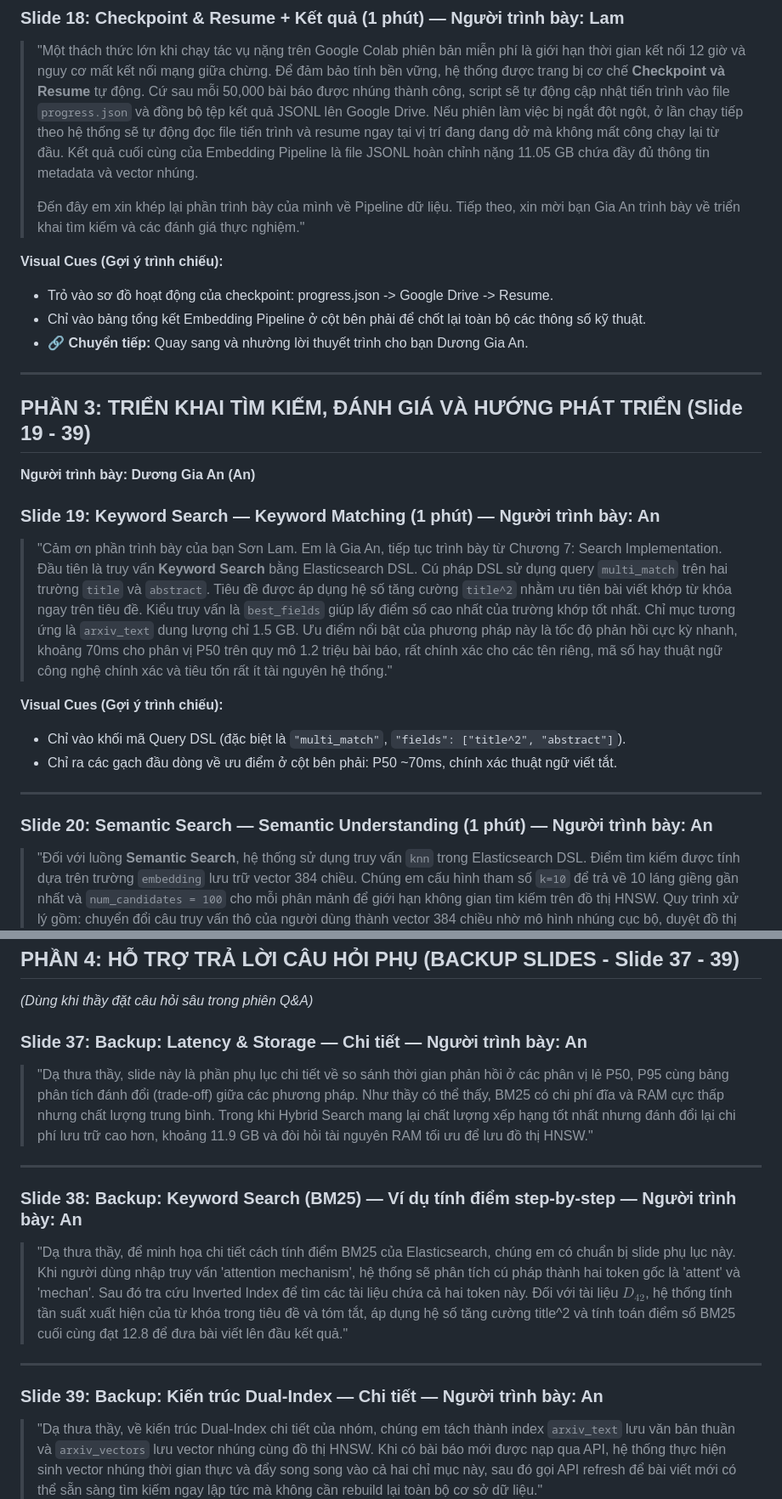
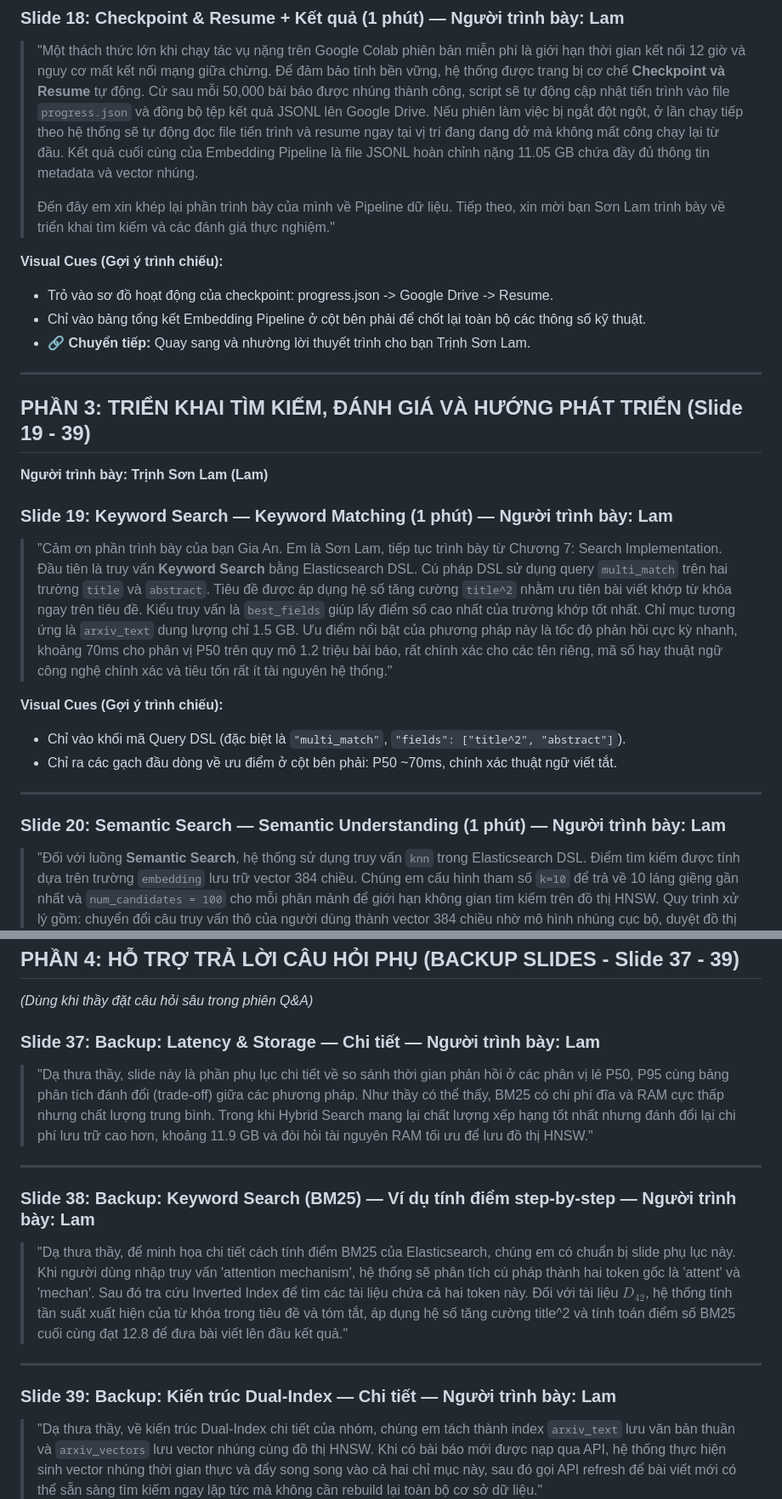
Before and after one commit to kinggiaan/Big-Data, a Markdown page: Report_Final/slides/speaker_notes.md, 2 parts joined by grey strips. Shown at 85% size. GitHub-like rendering.

Commit message:
docs: swap speaker roles between Gia An and Son Lam

```diff
--- a/Report_Final/slides/speaker_notes.md
+++ b/Report_Final/slides/speaker_notes.md
@@ -220,20 +220,20 @@
 > "Một thách thức lớn khi chạy tác vụ nặng trên Google Colab phiên bản miễn phí là giới hạn thời gian kết nối 12 giờ và nguy cơ mất kết nối mạng giữa chừng. Để đảm bảo tính bền vững, hệ thống được trang bị cơ chế **Checkpoint và Resume** tự động.
 > Cứ sau mỗi 50,000 bài báo được nhúng thành công, script sẽ tự động cập nhật tiến trình vào file `progress.json` và đồng bộ tệp kết quả JSONL lên Google Drive. Nếu phiên làm việc bị ngắt đột ngột, ở lần chạy tiếp theo hệ thống sẽ tự động đọc file tiến trình và resume ngay tại vị trí đang dang dở mà không mất công chạy lại từ đầu. Kết quả cuối cùng của Embedding Pipeline là file JSONL hoàn chỉnh nặng 11.05 GB chứa đầy đủ thông tin metadata và vector nhúng.
 >
-> Đến đây em xin khép lại phần trình bày của mình về Pipeline dữ liệu. Tiếp theo, xin mời bạn Gia An trình bày về triển khai tìm kiếm và các đánh giá thực nghiệm."
+> Đến đây em xin khép lại phần trình bày của mình về Pipeline dữ liệu. Tiếp theo, xin mời bạn Sơn Lam trình bày về triển khai tìm kiếm và các đánh giá thực nghiệm."
 
 **Visual Cues (Gợi ý trình chiếu):**
 * Trỏ vào sơ đồ hoạt động của checkpoint: progress.json -> Google Drive -> Resume.
 * Chỉ vào bảng tổng kết Embedding Pipeline ở cột bên phải để chốt lại toàn bộ các thông số kỹ thuật.
-* 🔗 **Chuyển tiếp:** Quay sang và nhường lời thuyết trình cho bạn Dương Gia An.
+* 🔗 **Chuyển tiếp:** Quay sang và nhường lời thuyết trình cho bạn Trịnh Sơn Lam.
 
 ---
 
 ## PHẦN 3: TRIỂN KHAI TÌM KIẾM, ĐÁNH GIÁ VÀ HƯỚNG PHÁT TRIỂN (Slide 19 - 39)
-**Người trình bày: Dương Gia An (An)**
+**Người trình bày: Trịnh Sơn Lam (Lam)**
 
-### Slide 19: Keyword Search — Keyword Matching (1 phút) — Người trình bày: An
-> "Cảm ơn phần trình bày của bạn Sơn Lam. Em là Gia An, tiếp tục trình bày từ Chương 7: Search Implementation.
+### Slide 19: Keyword Search — Keyword Matching (1 phút) — Người trình bày: Lam
+> "Cảm ơn phần trình bày của bạn Gia An. Em là Sơn Lam, tiếp tục trình bày từ Chương 7: Search Implementation.
 > Đầu tiên là truy vấn **Keyword Search** bằng Elasticsearch DSL. Cú pháp DSL sử dụng query `multi_match` trên hai trường `title` và `abstract`. Tiêu đề được áp dụng hệ số tăng cường `title^2` nhằm ưu tiên bài viết khớp từ khóa ngay trên tiêu đề. Kiểu truy vấn là `best_fields` giúp lấy điểm số cao nhất của trường khớp tốt nhất.
 > Chỉ mục tương ứng là `arxiv_text` dung lượng chỉ 1.5 GB. Ưu điểm nổi bật của phương pháp này là tốc độ phản hồi cực kỳ nhanh, khoảng 70ms cho phân vị P50 trên quy mô 1.2 triệu bài báo, rất chính xác cho các tên riêng, mã số hay thuật ngữ công nghệ chính xác và tiêu tốn rất ít tài nguyên hệ thống."
 
@@ -243,7 +243,7 @@
 
 ---
 
-### Slide 20: Semantic Search — Semantic Understanding (1 phút) — Người trình bày: An
+### Slide 20: Semantic Search — Semantic Understanding (1 phút) — Người trình bày: Lam
 > "Đối với luồng **Semantic Search**, hệ thống sử dụng truy vấn `knn` trong Elasticsearch DSL. Điểm tìm kiếm được tính dựa trên trường `embedding` lưu trữ vector 384 chiều. Chúng em cấu hình tham số `k=10` để trả về 10 láng giềng gần nhất và `num_candidates = 100` cho mỗi phân mảnh để giới hạn không gian tìm kiếm trên đồ thị HNSW.
 > Quy trình xử lý gồm: chuyển đổi câu truy vấn thô của người dùng thành vector 384 chiều nhờ mô hình nhúng cục bộ, duyệt đồ thị HNSW để tìm các ứng viên lân cận và xếp hạng theo Cosine Similarity. Ưu điểm lớn nhất là hệ thống hiểu được các từ đồng nghĩa và cách diễn đạt khác nhau, cho phép tìm kiếm bằng các câu mô tả khái niệm tự nhiên mà không cần khớp từ khóa chính xác."
 
@@ -432,18 +432,18 @@
 ## PHẦN 4: HỖ TRỢ TRẢ LỜI CÂU HỎI PHỤ (BACKUP SLIDES - Slide 37 - 39)
 *(Dùng khi thầy đặt câu hỏi sâu trong phiên Q&A)*
 
-### Slide 37: Backup: Latency & Storage — Chi tiết — Người trình bày: An
+### Slide 37: Backup: Latency & Storage — Chi tiết — Người trình bày: Lam
 > "Dạ thưa thầy, slide này là phần phụ lục chi tiết về so sánh thời gian phản hồi ở các phân vị lẻ P50, P95 cùng bảng phân tích đánh đổi (trade-off) giữa các phương pháp.
 > Như thầy có thể thấy, BM25 có chi phí đĩa và RAM cực thấp nhưng chất lượng trung bình. Trong khi Hybrid Search mang lại chất lượng xếp hạng tốt nhất nhưng đánh đổi lại chi phí lưu trữ cao hơn, khoảng 11.9 GB và đòi hỏi tài nguyên RAM tối ưu để lưu đồ thị HNSW."
 
 ---
 
-### Slide 38: Backup: Keyword Search (BM25) — Ví dụ tính điểm step-by-step — Người trình bày: An
+### Slide 38: Backup: Keyword Search (BM25) — Ví dụ tính điểm step-by-step — Người trình bày: Lam
 > "Dạ thưa thầy, để minh họa chi tiết cách tính điểm BM25 của Elasticsearch, chúng em có chuẩn bị slide phụ lục này.
 > Khi người dùng nhập truy vấn 'attention mechanism', hệ thống sẽ phân tích cú pháp thành hai token gốc là 'attent' và 'mechan'. Sau đó tra cứu Inverted Index để tìm các tài liệu chứa cả hai token này. Đối với tài liệu $D_{42}$, hệ thống tính tần suất xuất hiện của từ khóa trong tiêu đề và tóm tắt, áp dụng hệ số tăng cường title^2 và tính toán điểm số BM25 cuối cùng đạt 12.8 để đưa bài viết lên đầu kết quả."
 
 ---
 
-### Slide 39: Backup: Kiến trúc Dual-Index — Chi tiết — Người trình bày: An
+### Slide 39: Backup: Kiến trúc Dual-Index — Chi tiết — Người trình bày: Lam
 > "Dạ thưa thầy, về kiến trúc Dual-Index chi tiết của nhóm, chúng em tách thành index `arxiv_text` lưu văn bản thuần và `arxiv_vectors` lưu vector nhúng cùng đồ thị HNSW.
 > Khi có bài báo mới được nạp qua API, hệ thống thực hiện sinh vector nhúng thời gian thực và đẩy song song vào cả hai chỉ mục này, sau đó gọi API refresh để bài viết mới có thể sẵn sàng tìm kiếm ngay lập tức mà không cần rebuild lại toàn bộ cơ sở dữ liệu."
```
Also changed, not shown: other parts of Report_Final/slides/speaker_notes.md (+21 -21 lines).
